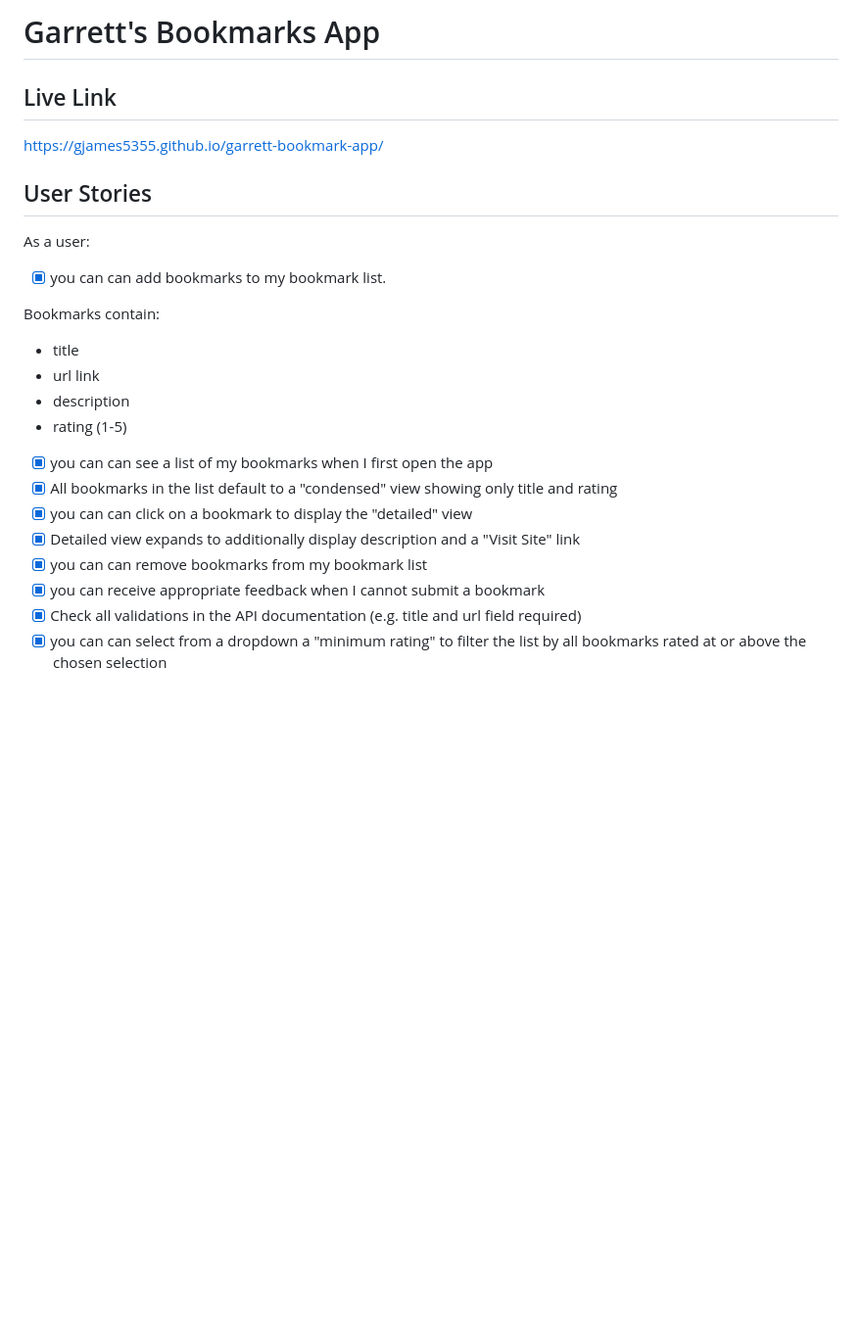
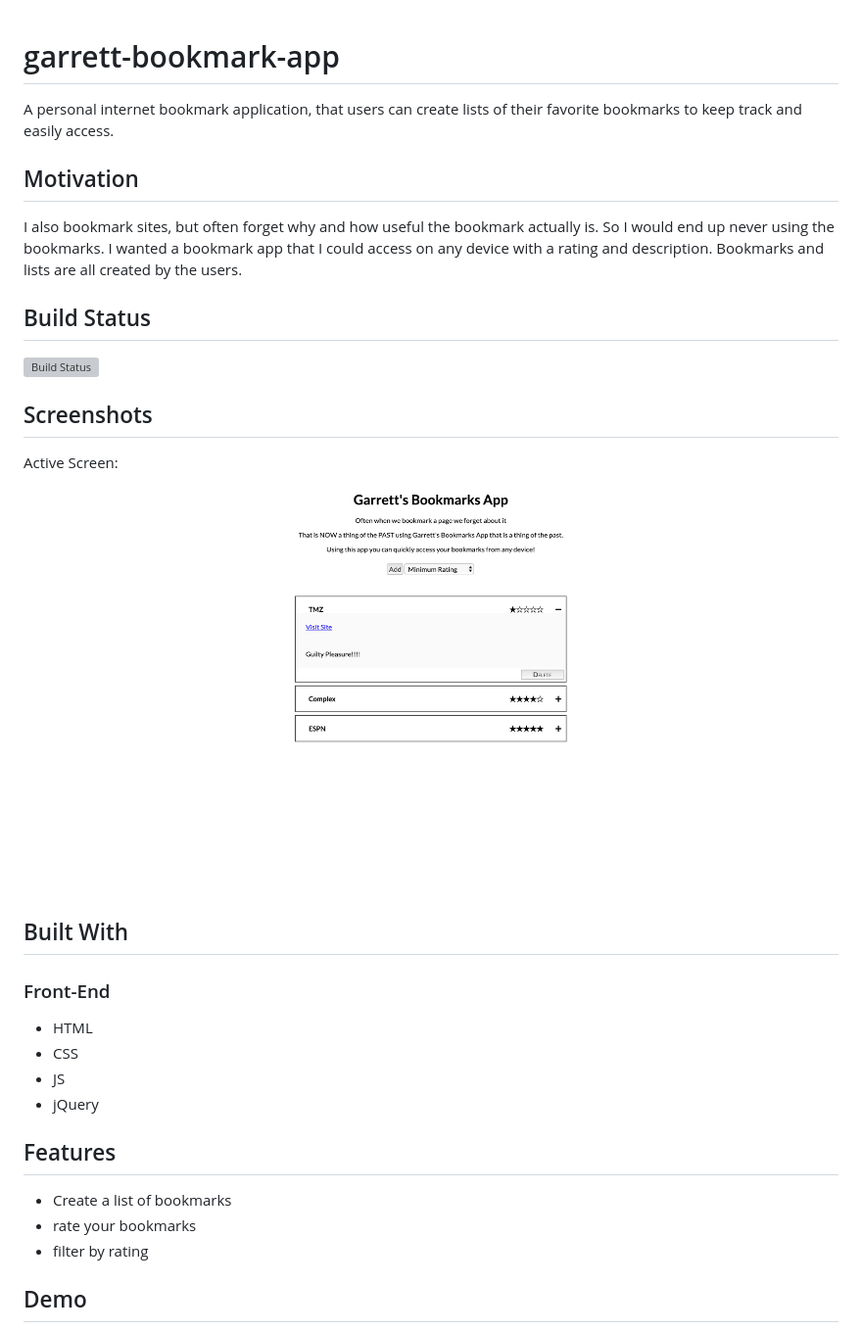
Before and after one commit to gjames5355/garrett-bookmark-app, a Markdown page: README.md, the part around the change printed below. Shown: that part at 98% size. Rendered like a GitHub page; pictures changed too: screenshots/screenshot.png (added); blank space fills up the shorter version; grey boxes are pictures that could not be loaded.

```diff
--- a/README.md
+++ b/README.md
@@ -1,21 +1,33 @@
-# Garrett's Bookmarks App
 
-## Live Link
-https://gjames5355.github.io/garrett-bookmark-app/
-## User Stories
-As a user:
-- [x] you can can add bookmarks to my bookmark list.
+# garrett-bookmark-app
 
-Bookmarks contain:
-  - title
-  - url link
-  - description
-  - rating (1-5)
-  - [x] you can can see a list of my bookmarks when I first open the app
-  - [x] All bookmarks in the list default to a "condensed" view showing only title and rating
-  - [x] you can can click on a bookmark to display the "detailed" view
-  - [x] Detailed view expands to additionally display description and a "Visit Site" link
-  - [x] you can can remove bookmarks from my bookmark list
-  - [x] you can receive appropriate feedback when I cannot submit a bookmark
-  - [x] Check all validations in the API documentation (e.g. title and url field required)
-  - [x] you can can select from a dropdown a "minimum rating" to filter the list by all bookmarks rated at or above the chosen selection
+A personal internet bookmark application, that users can create lists of their favorite bookmarks to keep track and easily access.
+
+## Motivation
+
+I also bookmark sites, but often forget why and how useful the bookmark actually is. So I would end up never using the bookmarks. I wanted a bookmark app that I could access on any device with a rating and description. Bookmarks and lists are all created by the users.
+
+## Build Status
+
+![Build Status](https://github.com/gjames5355/garrett-bookmark-app)
+
+## Screenshots
+Active Screen:
+
+![active screen](screenshots/screenshot.png)
+
+## Built With
+
+### Front-End
+* HTML
+* CSS
+* JS
+* jQuery
+
+## Features
+* Create a list of bookmarks
+* rate your bookmarks
+* filter by rating
+
+## Demo
+
```
Also changed, not shown: other parts of README.md (+1 -0 lines).
